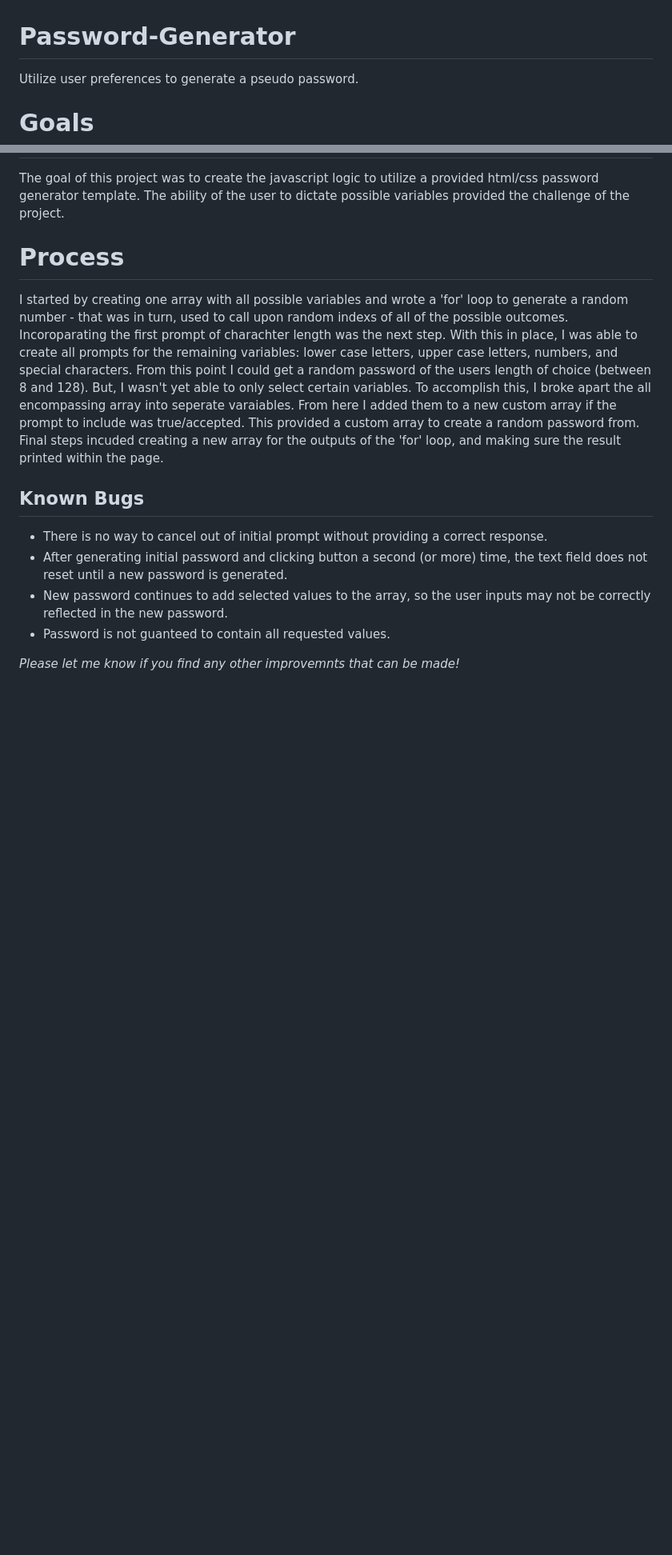
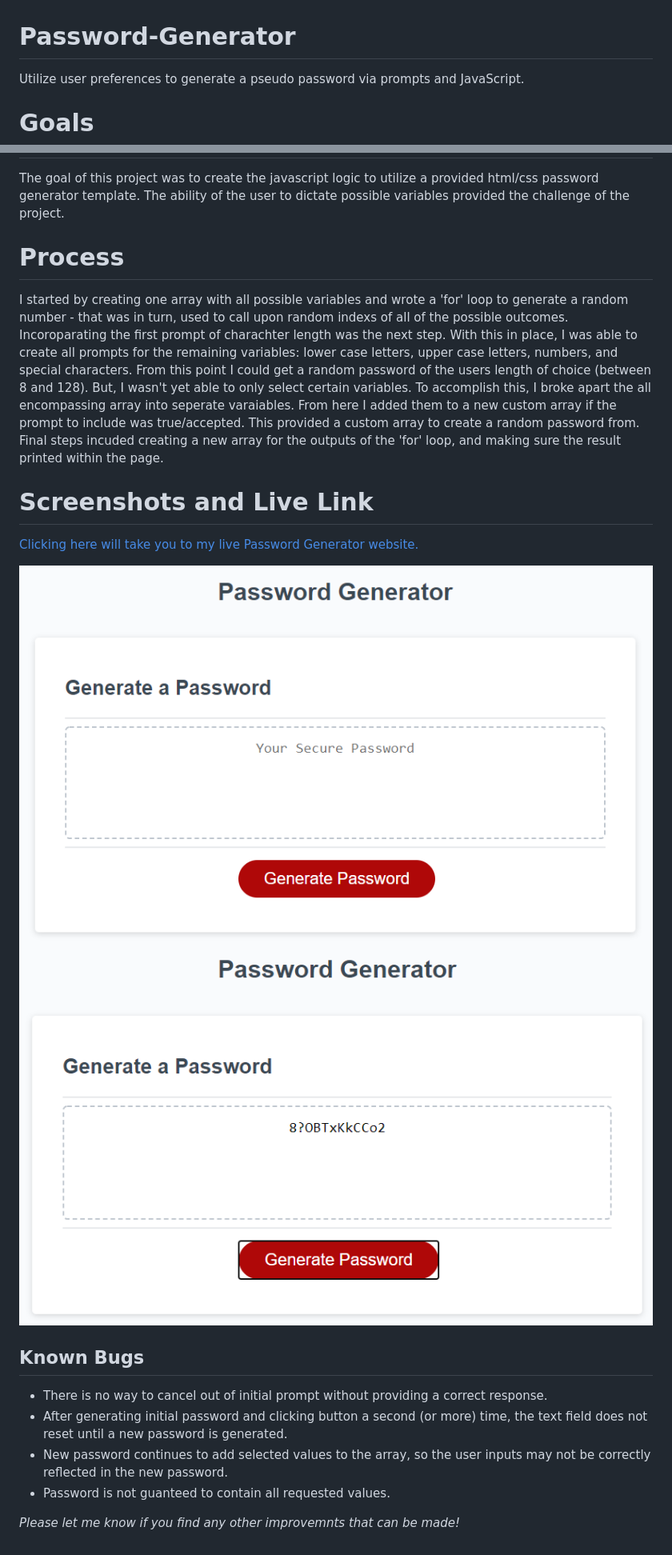
Before and after one commit to Tskading/Password-Generator, a Markdown page: README.md, 2 parts joined by grey strips. Shown: that part at 80% size. Drawn GitHub-style; pictures changed too: images/mainPage.png (added), images/mainPageWithPassword.png (added); blank space fills up the shorter version.

```diff
--- a/README.md
+++ b/README.md
@@ -1,11 +1,18 @@
 # Password-Generator
-Utilize user preferences to generate a pseudo password.
+Utilize user preferences to generate a pseudo password via prompts and JavaScript.
 
 # Goals
 The goal of this project was to create the javascript logic to utilize a provided html/css password generator template.  The ability of the user to dictate possible variables provided the challenge of the project.
 
 # Process
 I started by creating one array with all possible variables and wrote a 'for' loop to generate a random number - that was in turn, used to call upon random indexs of all of the possible outcomes.  Incoroparating the first prompt of charachter length was the next step.  With this in place, I was able to create all prompts for the remaining variables: lower case letters, upper case letters, numbers, and special characters.  From this point I could get a random password of the users length of choice (between 8 and 128).  But, I wasn't yet able to only select certain variables.  To accomplish this, I broke apart the all encompassing array into seperate varaiables.  From here I added them to a new custom array if the prompt to include was true/accepted.  This provided a custom array to create a random password from.  Final steps incuded creating a new array for the outputs of the 'for' loop, and making sure the result printed within the page.
+
+# Screenshots and Live Link
+
+[Clicking here will take you to my live Password Generator website.](https://tskading.github.io/Password-Generator/)
+
+![Main Password Generator Page](images/mainPage.png)
+![Main Password with Text](images/mainPageWithPassword.png)
 
 ## Known Bugs
 - There is no way to cancel out of initial prompt without providing a correct response.
```
Also changed, not shown: 1 other file.
